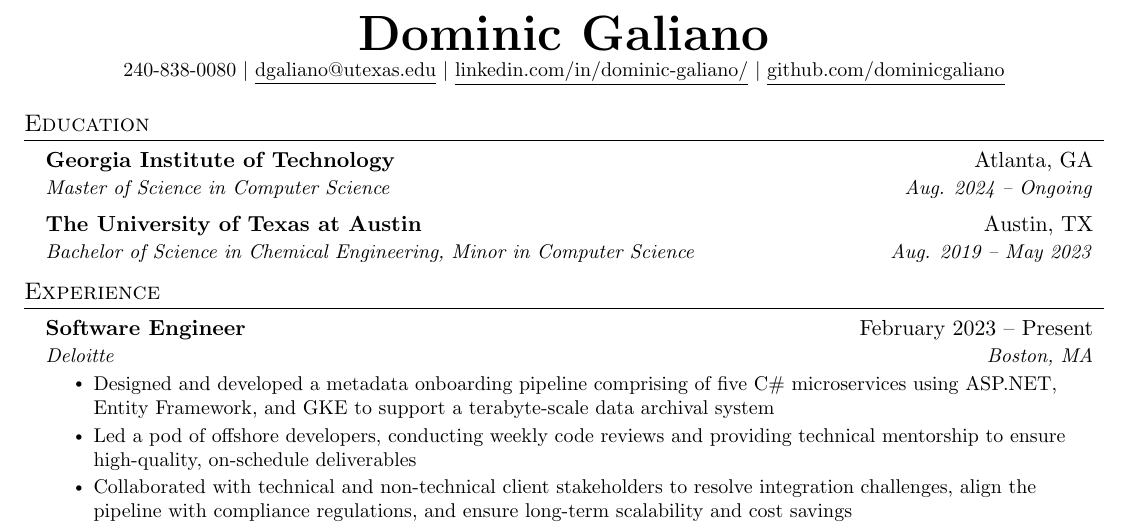
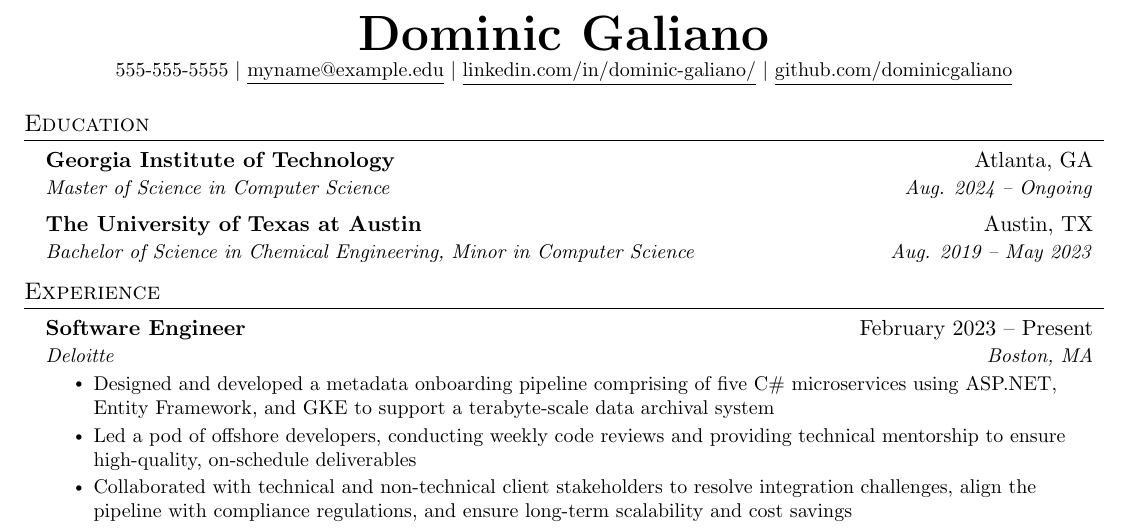
Before and after one commit to dominicgaliano/-current-resume, a LaTeX CV (dgaliano-resume.tex): part of the page, cut so that both start at the same text. Compiled offline with pdfLaTeX.

Commit message:
anonymized version

```diff
--- a/dgaliano-resume.tex
+++ b/dgaliano-resume.tex
@@ -113,7 +113,7 @@
 
 \begin{center}
     \textbf{\Huge \scshape Dominic Galiano} \\ \vspace{1pt}
-    \small 240-838-0080 $|$ \href{mailto:dgaliano@utexas.edu}{\underline{dgaliano@utexas.edu}} $|$
+    \small 555-555-5555 $|$ \href{mailto:myname@example.edu}{\underline{myname@example.edu}} $|$
     \href{https://linkedin.com/in/dominic-galiano/}{\underline{linkedin.com/in/dominic-galiano/}} $|$
     \href{https://github.com/dominicgaliano}{\underline{github.com/dominicgaliano}}
 \end{center}
```
Also changed, not shown: dgaliano-resume.pdf (added).
